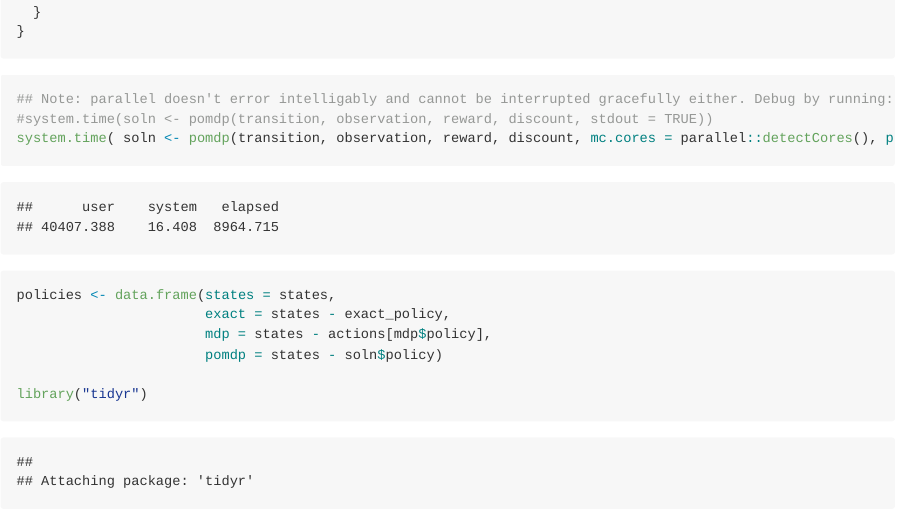
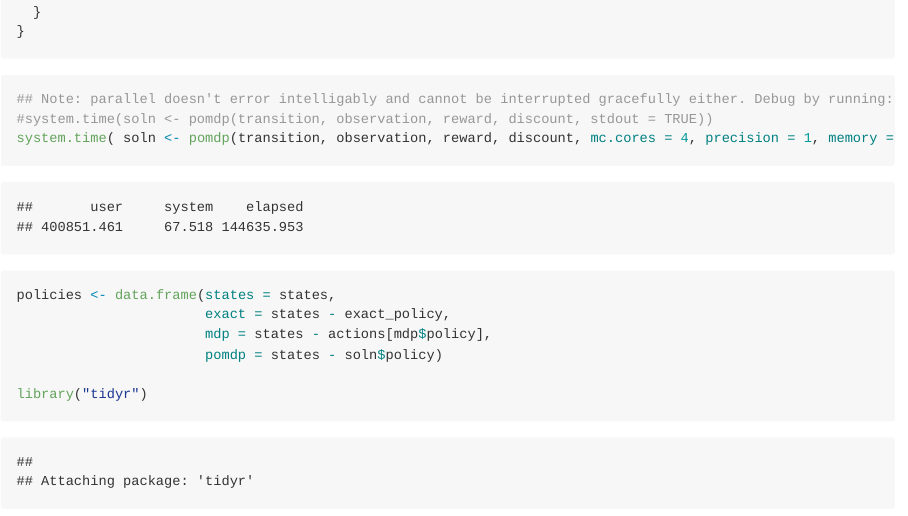
Before and after one commit to boettiger-lab/sarsop, an R Markdown document (inst/examples/fisheries-ex.Rmd): the page in a window 1100 px wide, from 2460 px down. The pictures show the output file inst/examples/fisheries-ex.md that the author committed with the source, drawn offline in the style of GitHub; long lines of code are wrapped.

Commit message:
precision 1, memory 3750
run with 8 cores, 24 states.
compute time 48211 seconds per call ~ 13.4 hrs per call.

````diff
--- a/inst/examples/fisheries-ex.Rmd
+++ b/inst/examples/fisheries-ex.Rmd
@@ -107,7 +107,7 @@ for (k in 1:n_a) {
 ```{r}
 ## Note: parallel doesn't error intelligably and cannot be interrupted gracefully either. Debug by running:
 #system.time(soln <- pomdp(transition, observation, reward, discount, stdout = TRUE))
-system.time( soln <- pomdp(transition, observation, reward, discount, mc.cores = parallel::detectCores(), precision = 2.5) )
+system.time( soln <- pomdp(transition, observation, reward, discount, mc.cores = 4, precision = 1, memory = 3750) )
 ```
 
 
````
Also changed, not shown: inst/examples/fisheries-ex.md.
